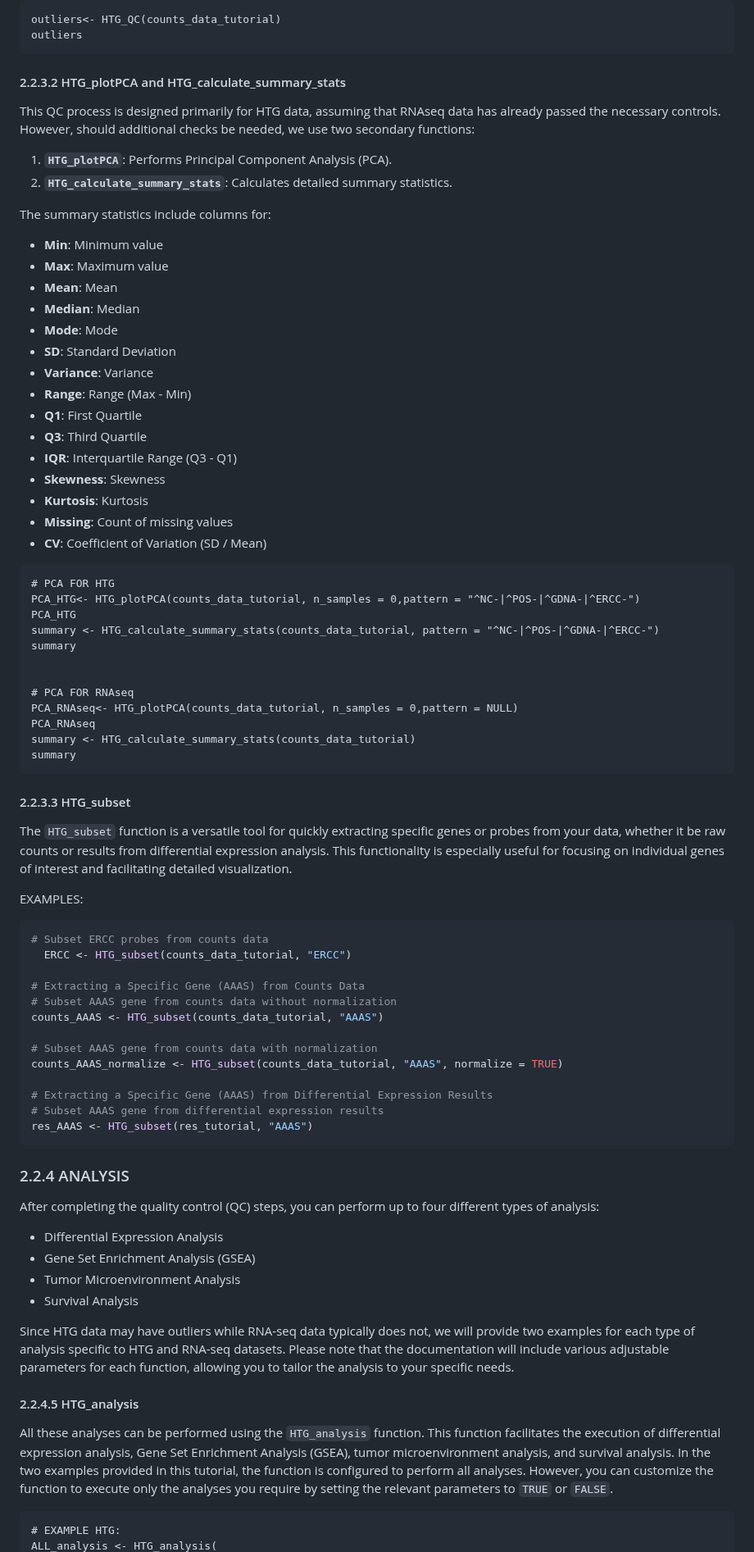
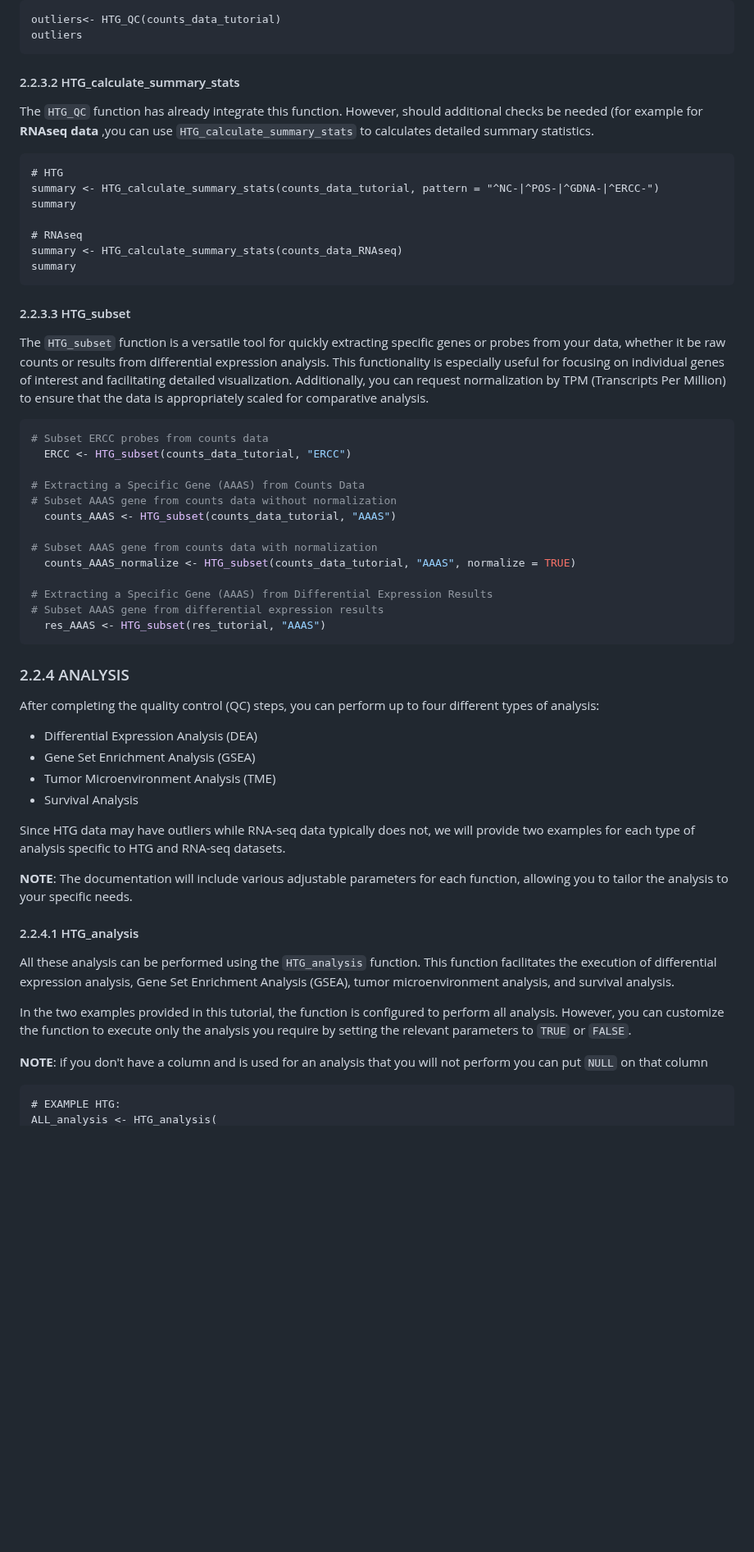
Before and after one commit to ISGLOBAL-Rakislova-Lab/HTGAnalyzer, a Markdown page: README.md, the part around one of its changes. Shown at 82% size. GitHub-like rendering; blank space fills up the shorter version.

````diff
--- a/README.md
+++ b/README.md
@@ -181,48 +215,21 @@ outliers<- HTG_QC(counts_data_tutorial)
 outliers
 ```
 
-#### 2.2.3.2 HTG_plotPCA and HTG_calculate_summary_stats
-This QC process is designed primarily for HTG data, assuming that RNAseq data has already passed the necessary controls. However, should additional checks be needed, we use two secondary functions:
-
-1. **`HTG_plotPCA`**: Performs Principal Component Analysis (PCA).
-2. **`HTG_calculate_summary_stats`**: Calculates detailed summary statistics.
-
-The summary statistics include columns for:
-- **Min**: Minimum value
-- **Max**: Maximum value
-- **Mean**: Mean
-- **Median**: Median
-- **Mode**: Mode
-- **SD**: Standard Deviation
-- **Variance**: Variance
-- **Range**: Range (Max - Min)
-- **Q1**: First Quartile
-- **Q3**: Third Quartile
-- **IQR**: Interquartile Range (Q3 - Q1)
-- **Skewness**: Skewness
-- **Kurtosis**: Kurtosis
-- **Missing**: Count of missing values
-- **CV**: Coefficient of Variation (SD / Mean)
+#### 2.2.3.2 HTG_calculate_summary_stats
+The `HTG_QC` function has already integrate this function. However, should additional checks be needed (for example for **RNAseq data** ,you can use `HTG_calculate_summary_stats` to calculates detailed summary statistics.
 
 ```{r}
-# PCA FOR HTG
-PCA_HTG<- HTG_plotPCA(counts_data_tutorial, n_samples = 0,pattern = "^NC-|^POS-|^GDNA-|^ERCC-")
-PCA_HTG
+# HTG
 summary <- HTG_calculate_summary_stats(counts_data_tutorial, pattern = "^NC-|^POS-|^GDNA-|^ERCC-")
 summary
 
-
-# PCA FOR RNAseq
-PCA_RNAseq<- HTG_plotPCA(counts_data_tutorial, n_samples = 0,pattern = NULL)
-PCA_RNAseq
-summary <- HTG_calculate_summary_stats(counts_data_tutorial)
+# RNAseq
+summary <- HTG_calculate_summary_stats(counts_data_RNAseq)
 summary
 ```
 
 #### 2.2.3.3 HTG_subset
-The `HTG_subset` function is a versatile tool for quickly extracting specific genes or probes from your data, whether it be raw counts or results from differential expression analysis. This functionality is especially useful for focusing on individual genes of interest and facilitating detailed visualization.
-
-EXAMPLES:
+The `HTG_subset` function is a versatile tool for quickly extracting specific genes or probes from your data, whether it be raw counts or results from differential expression analysis. This functionality is especially useful for focusing on individual genes of interest and facilitating detailed visualization. Additionally, you can request normalization by TPM (Transcripts Per Million) to ensure that the data is appropriately scaled for comparative analysis.
 
 ```r
 # Subset ERCC probes from counts data
@@ -230,30 +237,35 @@ EXAMPLES:
 
 # Extracting a Specific Gene (AAAS) from Counts Data
 # Subset AAAS gene from counts data without normalization
-counts_AAAS <- HTG_subset(counts_data_tutorial, "AAAS")
+  counts_AAAS <- HTG_subset(counts_data_tutorial, "AAAS")
 
 # Subset AAAS gene from counts data with normalization
-counts_AAAS_normalize <- HTG_subset(counts_data_tutorial, "AAAS", normalize = TRUE)
+  counts_AAAS_normalize <- HTG_subset(counts_data_tutorial, "AAAS", normalize = TRUE)
 
 # Extracting a Specific Gene (AAAS) from Differential Expression Results
 # Subset AAAS gene from differential expression results
-res_AAAS <- HTG_subset(res_tutorial, "AAAS")
+  res_AAAS <- HTG_subset(res_tutorial, "AAAS")
 ```
 
 ### 2.2.4 ANALYSIS
 After completing the quality control (QC) steps, you can perform up to four different types of analysis:
 
-* Differential Expression Analysis
+* Differential Expression Analysis (DEA)
 * Gene Set Enrichment Analysis (GSEA)
-* Tumor Microenvironment Analysis
+* Tumor Microenvironment Analysis (TME)
 * Survival Analysis
 
-Since HTG data may have outliers while RNA-seq data typically does not, we will provide two examples for each type of analysis specific to HTG and RNA-seq datasets. Please note that the documentation will include various adjustable parameters for each function, allowing you to tailor the analysis to your specific needs.
+Since HTG data may have outliers while RNA-seq data typically does not, we will provide two examples for each type of analysis specific to HTG and RNA-seq datasets.
+
+**NOTE**: The documentation will include various adjustable parameters for each function, allowing you to tailor the analysis to your specific needs.
 
 
-#### 2.2.4.5 HTG_analysis
-All these analyses can be performed using the `HTG_analysis` function.  This function facilitates the execution of differential expression analysis, Gene Set Enrichment Analysis (GSEA), tumor microenvironment analysis, and survival analysis. In the two examples provided in this tutorial, the function is configured to perform all analyses. However, you can customize the function to execute only the analyses you require by setting the relevant parameters to `TRUE` or `FALSE`.
+#### 2.2.4.1 HTG_analysis
+All these analysis can be performed using the `HTG_analysis` function.  This function facilitates the execution of differential expression analysis, Gene Set Enrichment Analysis (GSEA), tumor microenvironment analysis, and survival analysis.
 
+In the two examples provided in this tutorial, the function is configured to perform all analysis. However, you can customize the function to execute only the analysis you require by setting the relevant parameters to `TRUE` or `FALSE`.
+
+**NOTE**: if you don't have a column and is used for an analysis that you will not perform you can put `NULL` on that column
 
 ```{r}
 # EXAMPLE HTG:
````
Also changed, not shown: other parts of README.md (+189 -111 lines).
